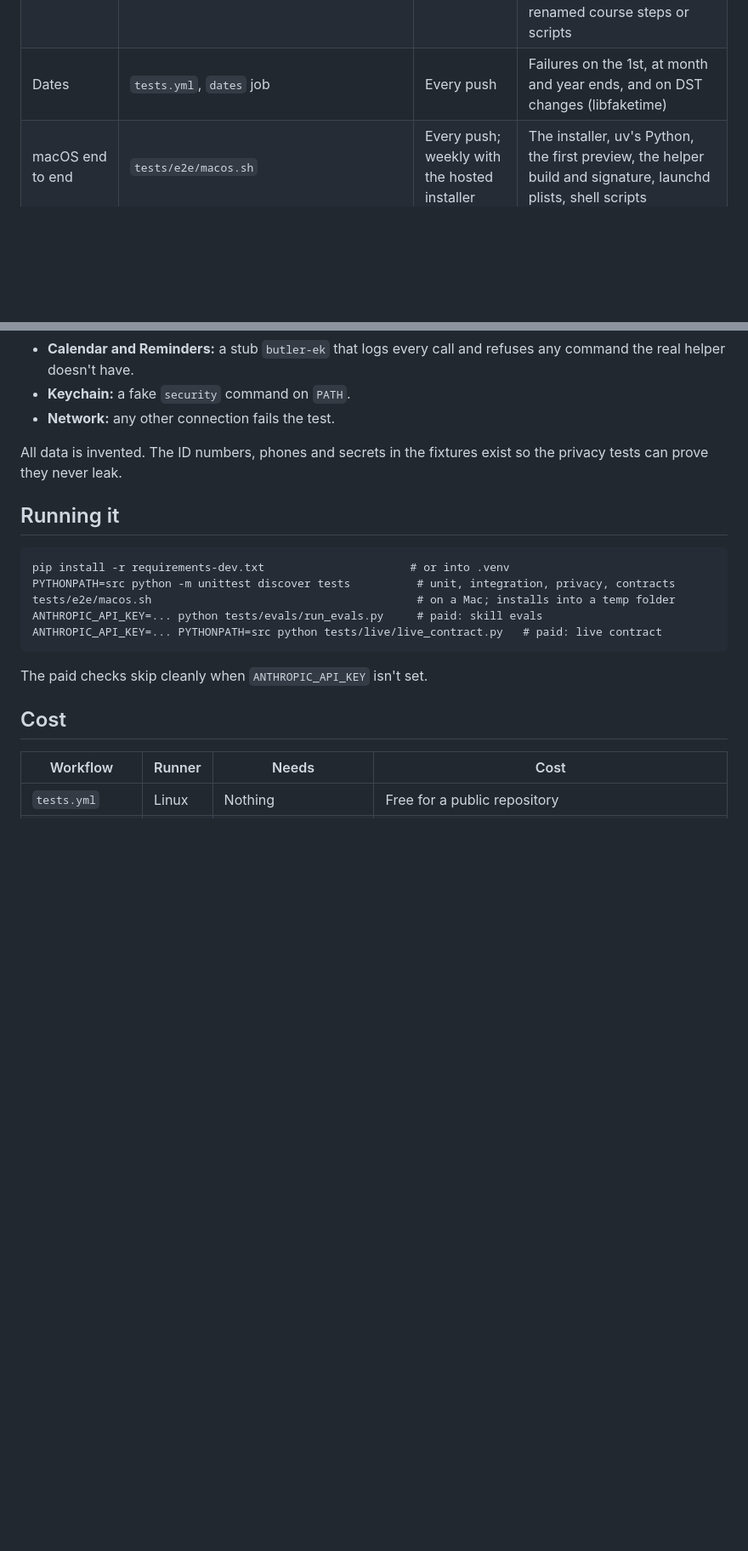
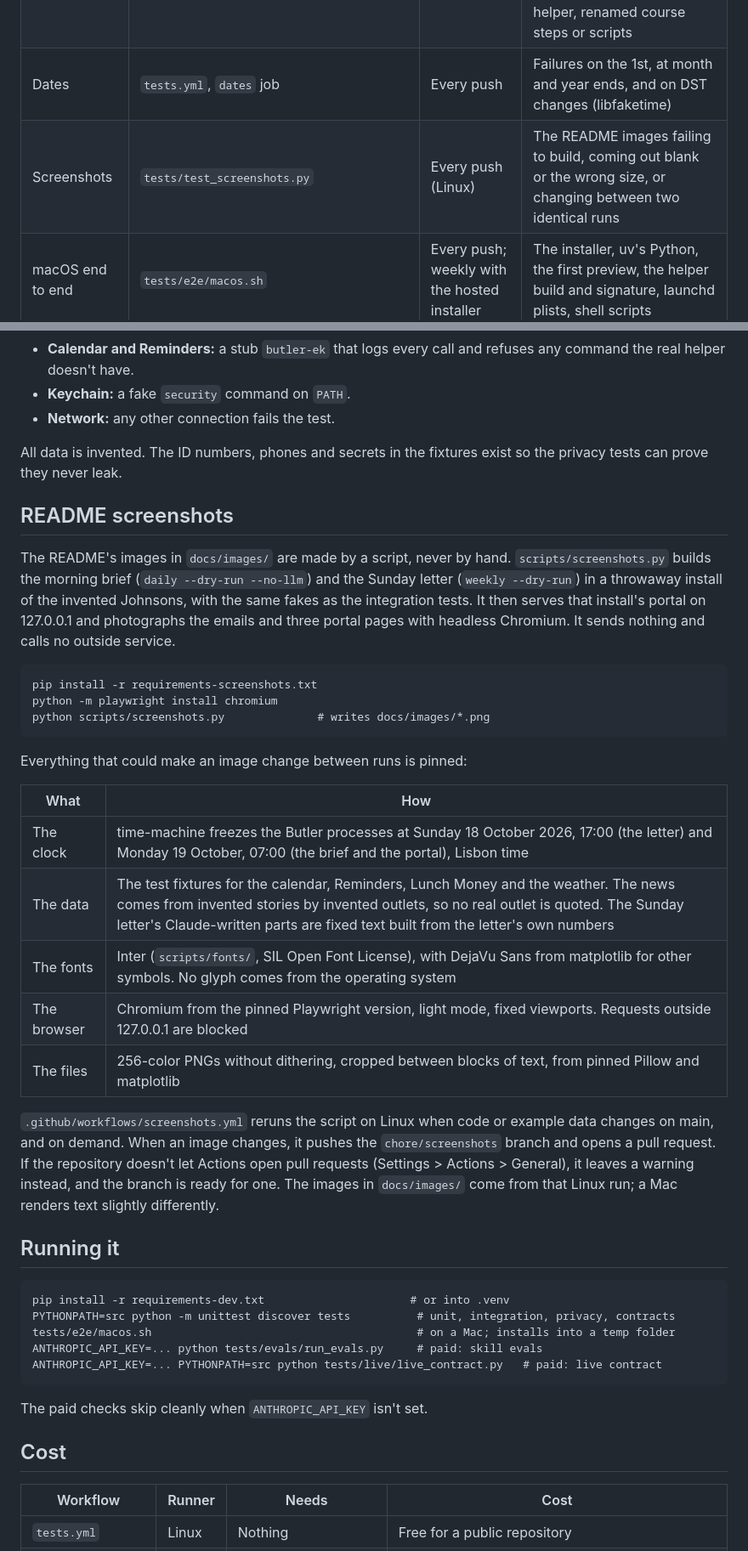
Before and after one commit to MadFiddlerLabs/butler, a Markdown page: docs/TESTING.md, 2 parts joined by grey strips. Shown at 85% size. Drawn GitHub-style; blank space fills up the shorter version.

````diff
--- a/docs/TESTING.md
+++ b/docs/TESTING.md
@@ -13,6 +13,7 @@ fails, it opens a GitHub issue.
 | Privacy | `tests/test_privacy.py` | Every push | An ID number, phone or secret reaching an email, a prompt, a log or a file; household details reaching the news call |
 | Contracts | `tests/test_contracts.py` | Every push | Claude schemas that aren't strict, a reply action that could delete, the test stub drifting from the Swift helper, renamed course steps or scripts |
 | Dates | `tests.yml`, `dates` job | Every push | Failures on the 1st, at month and year ends, and on DST changes (libfaketime) |
+| Screenshots | `tests/test_screenshots.py` | Every push (Linux) | The README images failing to build, coming out blank or the wrong size, or changing between two identical runs |
 | macOS end to end | `tests/e2e/macos.sh` | Every push; weekly with the hosted installer | The installer, uv's Python, the first preview, the helper build and signature, launchd plists, shell scripts |
 | Skill evals | `tests/evals/run_evals.py` | Weekly and on demand (paid) | `/butler-setup install` and `/butler-doctor` not doing their job; Claude repeating or storing a pasted secret; Claude sending email |
 | Live contract | `tests/live/live_contract.py` | Weekly and on demand (paid) | The Claude API no longer accepting Butler's request shape (model, beta, fallbacks, thinking, effort, JSON schema) |
@@ -39,6 +40,37 @@ repo is never touched. Inside it:
 All data is invented. The ID numbers, phones and secrets in the fixtures exist so the privacy
 tests can prove they never leak.
 
+## README screenshots
+
+The README's images in `docs/images/` are made by a script, never by hand.
+`scripts/screenshots.py` builds the morning brief (`daily --dry-run --no-llm`) and the Sunday
+letter (`weekly --dry-run`) in a throwaway install of the invented Johnsons, with the same fakes
+as the integration tests. It then serves that install's portal on 127.0.0.1 and photographs the
+emails and three portal pages with headless Chromium. It sends nothing and calls no outside
+service.
+
+```
+pip install -r requirements-screenshots.txt
+python -m playwright install chromium
+python scripts/screenshots.py              # writes docs/images/*.png
+```
+
+Everything that could make an image change between runs is pinned:
+
+| What | How |
+|---|---|
+| The clock | time-machine freezes the Butler processes at Sunday 18 October 2026, 17:00 (the letter) and Monday 19 October, 07:00 (the brief and the portal), Lisbon time |
+| The data | The test fixtures for the calendar, Reminders, Lunch Money and the weather. The news comes from invented stories by invented outlets, so no real outlet is quoted. The Sunday letter's Claude-written parts are fixed text built from the letter's own numbers |
+| The fonts | Inter (`scripts/fonts/`, SIL Open Font License), with DejaVu Sans from matplotlib for other symbols. No glyph comes from the operating system |
+| The browser | Chromium from the pinned Playwright version, light mode, fixed viewports. Requests outside 127.0.0.1 are blocked |
+| The files | 256-color PNGs without dithering, cropped between blocks of text, from pinned Pillow and matplotlib |
+
+`.github/workflows/screenshots.yml` reruns the script on Linux when code or example data
+changes on main, and on demand. When an image changes, it pushes the `chore/screenshots` branch
+and opens a pull request. If the repository doesn't let Actions open pull requests (Settings >
+Actions > General), it leaves a warning instead, and the branch is ready for one. The images in
+`docs/images/` come from that Linux run; a Mac renders text slightly differently.
+
 ## Running it
 
 ```
````
Also changed, not shown: other parts of docs/TESTING.md (+1 -0 lines), CLAUDE.md (+1 -0 lines), README.md (+31 -0 lines), docs/images/brief.png (added), docs/images/portal-money.png (added), docs/images/portal-phone.png (added), docs/images/portal-projects.png (added), docs/images/weekly-letter.png (added), 8 other files.
